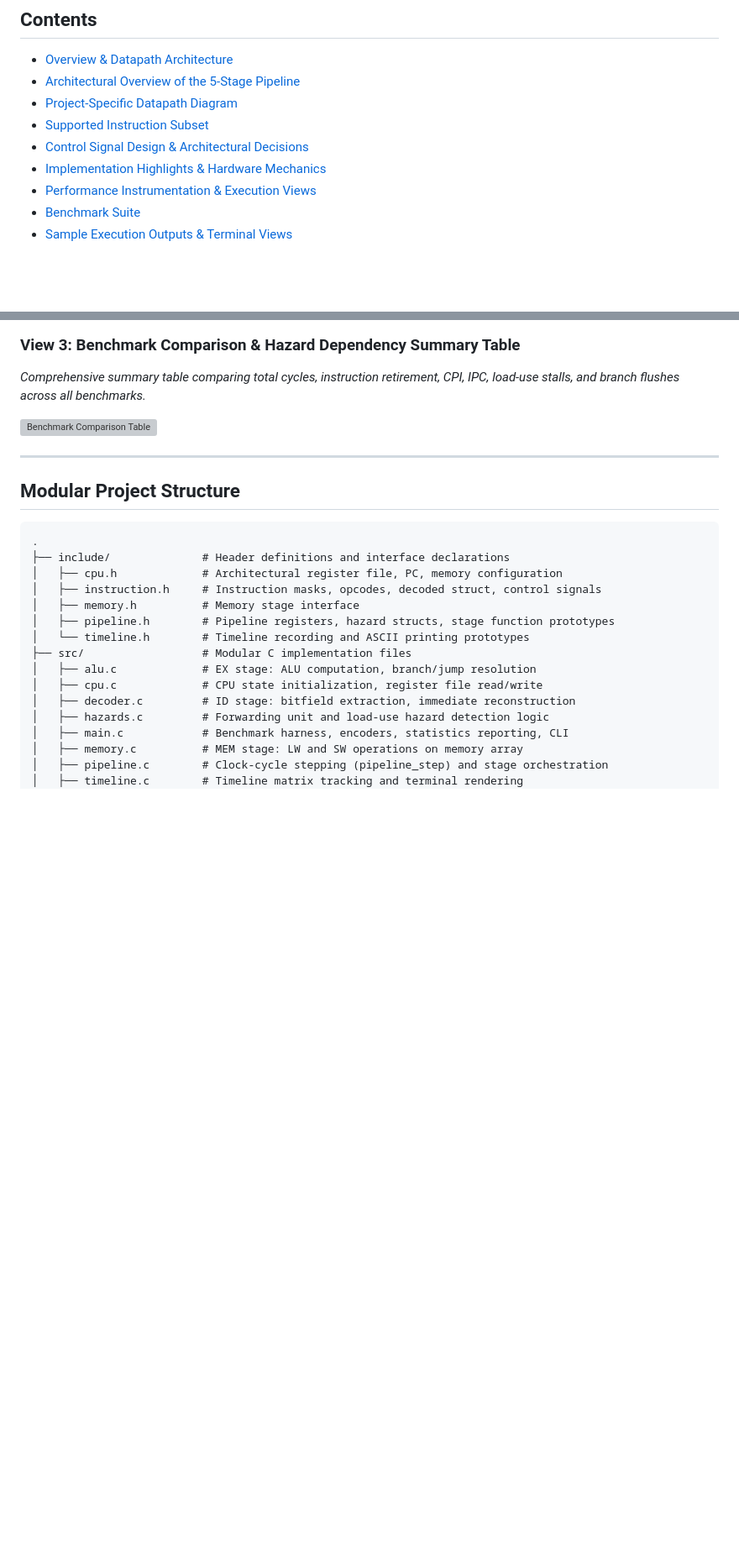
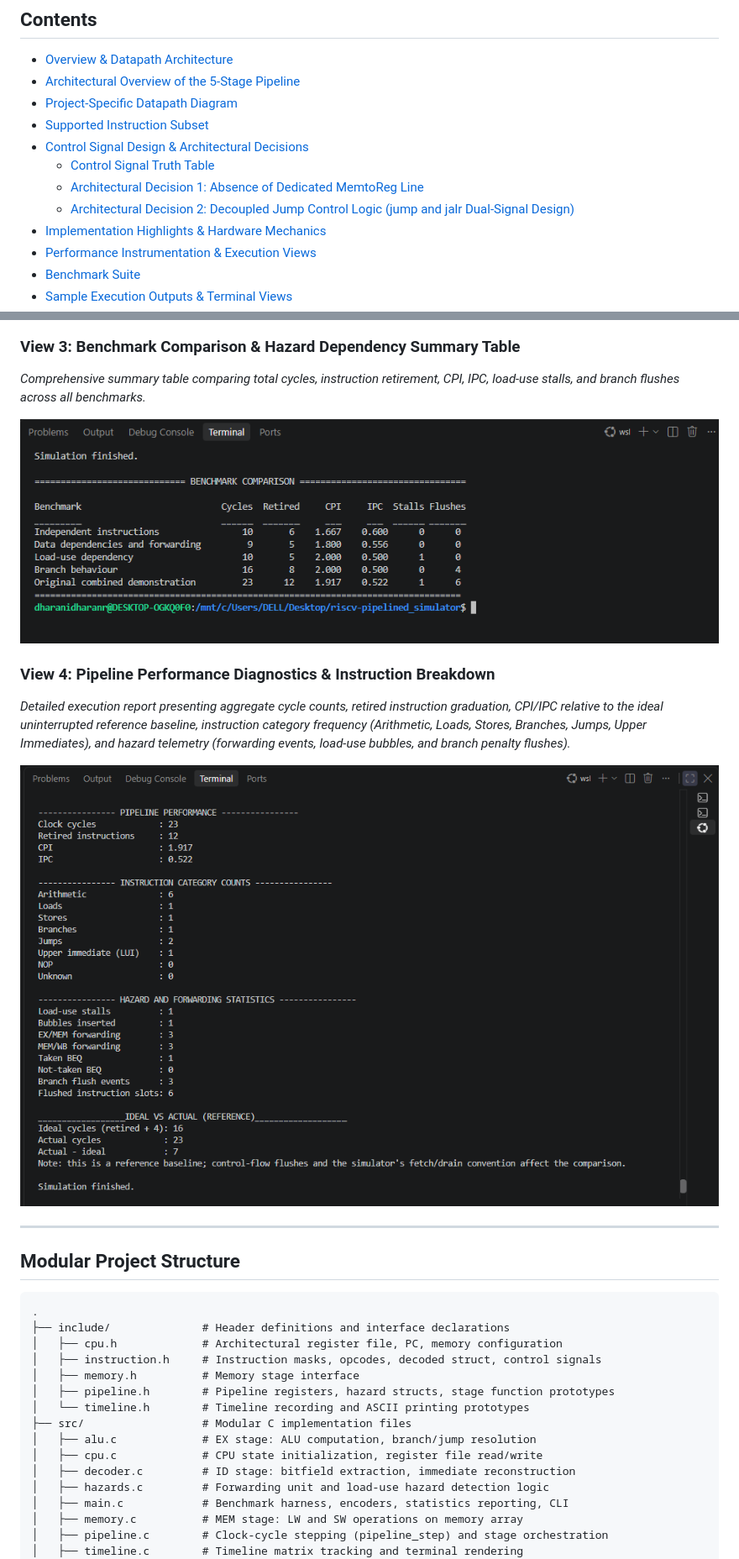
Before and after one commit to DharanidharanRavikumar/riscv-5_stage_pipeline_simulator, a Markdown page: README.md, 2 parts joined by grey strips. Shown at 84% size. Rendered like a GitHub page; pictures changed too: docs/images/benchmark_summary.png (added), docs/images/pipeline_statistics.png (added); blank space fills up the shorter version; grey boxes are pictures that could not be loaded.

Commit message:
docs: refine datapath SVG arrows, fix mobile formatting, add JAL/JALR rationale and performance diagnostics view

```diff
--- a/README.md
+++ b/README.md
@@ -16,6 +16,9 @@ A cycle-accurate, educational RISC-V (RV32I subset) five-stage pipeline processo
 - [Project-Specific Datapath Diagram](#project-specific-datapath-diagram)
 - [Supported Instruction Subset](#supported-instruction-subset)
 - [Control Signal Design & Architectural Decisions](#control-signal-design--architectural-decisions)
+  - [Control Signal Truth Table](#control-signal-truth-table)
+  - [Architectural Decision 1: Absence of Dedicated MemtoReg Line](#architectural-decision-1-absence-of-dedicated-memtoreg-line)
+  - [Architectural Decision 2: Decoupled Jump Control Logic (jump and jalr Dual-Signal Design)](#architectural-decision-2-decoupled-jump-control-logic-jump-and-jalr-dual-signal-design)
 - [Implementation Highlights & Hardware Mechanics](#implementation-highlights--hardware-mechanics)
 - [Performance Instrumentation & Execution Views](#performance-instrumentation--execution-views)
 - [Benchmark Suite](#benchmark-suite)
@@ -269,6 +293,11 @@ The simulator generates three distinct terminal views that demonstrate execution
 *Comprehensive summary table comparing total cycles, instruction retirement, CPI, IPC, load-use stalls, and branch flushes across all benchmarks.*
 
 ![Benchmark Comparison Table](docs/images/benchmark_summary.png)
+
+### View 4: Pipeline Performance Diagnostics & Instruction Breakdown
+*Detailed execution report presenting aggregate cycle counts, retired instruction graduation, CPI/IPC relative to the ideal uninterrupted reference baseline, instruction category frequency (Arithmetic, Loads, Stores, Branches, Jumps, Upper Immediates), and hazard telemetry (forwarding events, load-use bubbles, and branch penalty flushes).*
+
+![Pipeline Performance and Hazard Diagnostics](docs/images/pipeline_statistics.png)
 
 ---
 
```
Also changed, not shown: other parts of README.md (+31 -9 lines), docs/images/cycle_execution_log.png (added), docs/images/pipeline_timeline.png (added), 3 other files.
